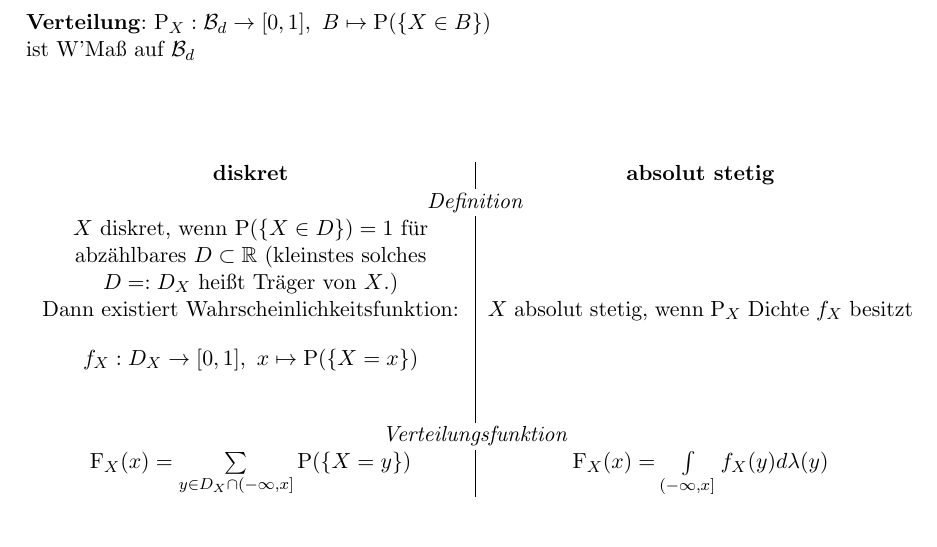
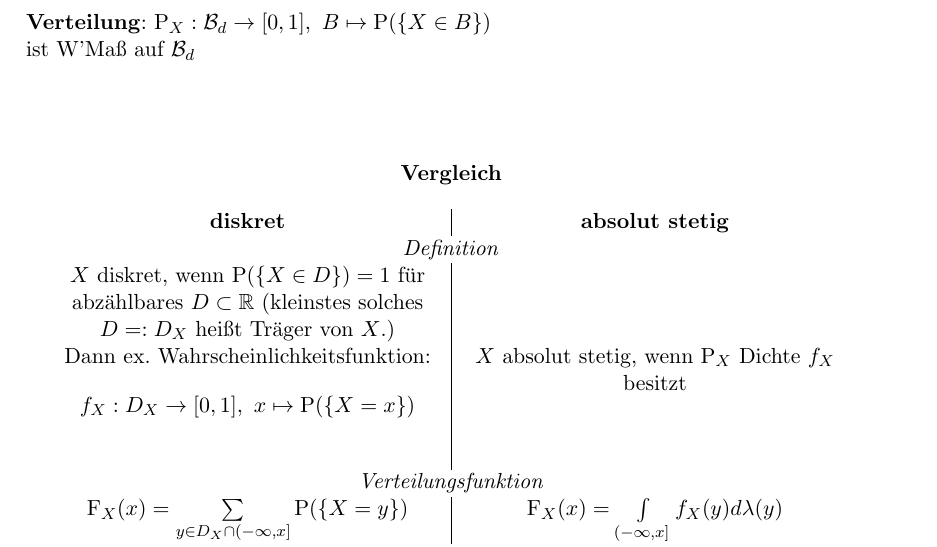
Before and after one commit to hydroid7/stochastik, a LaTeX document (notes.tex, which reads sections/zufallsvariablen.tex): part of page 8 of 12, cut so that both start at the same text. Compiled offline with pdfLaTeX.

Commit message:
added caption to tabular

```diff
--- a/notes.tex
+++ b/notes.tex
@@ -14,6 +14,7 @@
 \usepackage{verbatim}	% comment-env
 \usepackage{wasysym}		% \lightning
 \usepackage{graphicx}	% Einbinden von Grafiken
+\usepackage{caption}		% \caption*
 \usepackage[left=3cm,right=3cm,top=3cm,bottom=3.5cm,includeheadfoot]{geometry}
 \usepackage{url}
 \usepackage{hyperref}
--- a/sections/zufallsvariablen.tex
+++ b/sections/zufallsvariablen.tex
@@ -17,12 +17,12 @@ ist W'Maß auf $\B{d}$\\
 
 \begin{table}[h]
 \centering
-%\caption{Vergleich}
-\begin{tabular}{P{0.5\linewidth} | P{0.5\linewidth}}
+\caption*{\textbf{Vergleich}}
+\begin{tabular}{P{0.45\linewidth} | P{0.45\linewidth}}
 \textbf{diskret} & \textbf{absolut stetig} \\
 \multicolumn{2}{c}{\textit{Definition}}  \\
 $X$ diskret, wenn $\P(\{X\in D\})=1$ für abzählbares $D\subset\R$ (kleinstes solches $D=:D_X$ heißt Träger von $X$.) & \\
-Dann existiert Wahrscheinlichkeitsfunktion:
+Dann ex. Wahrscheinlichkeitsfunktion:
 \[f_X:D_X\to [0,1],\ x\mapsto \P(\{X=x\})\] &
 $X$ absolut stetig, wenn $\P_X$ Dichte $f_X$ besitzt\\
 \multicolumn{2}{c}{\textit{Verteilungsfunktion}}  \\
```
Also changed, not shown: notes.tex (2 more changed lines).
